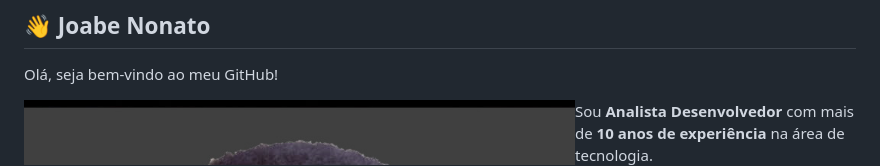
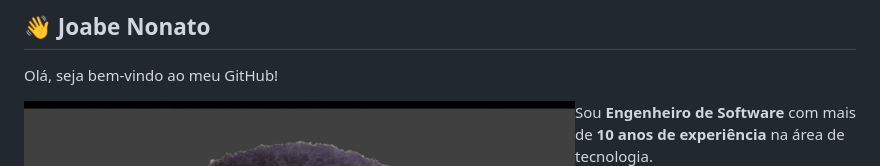
Before and after one commit to joabe-nonato/joabe-nonato, a Markdown page: README.md, the part around the change. GitHub-like rendering.

```diff
--- a/README.md
+++ b/README.md
@@ -6,7 +6,7 @@ Olá, seja bem-vindo ao meu GitHub!
 <img height="120em" title="joabe" src="https://github.com/joabe-nonato/joabe-nonato/blob/main/avatar.jpg" align="left" />
 </a>
 
-Sou **Analista Desenvolvedor** com mais de **10 anos de experiência** na área de tecnologia.
+Sou **Engenheiro de Software** com mais de **10 anos de experiência** na área de tecnologia.
 Minha trajetória é marcada por dedicação, estudos contínuos (livros, cursos, graduação) e principalmente pela paixão em resolver problemas através da programação.
 
 💻 Tenho interesse em criar soluções práticas, explorar novas tecnologias e compartilhar conhecimento.
```
